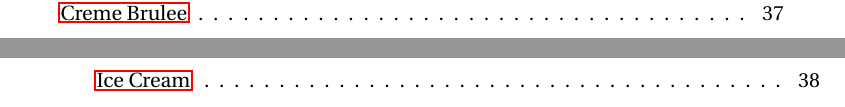
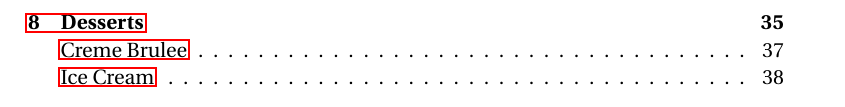
Before and after one commit to dpasut/cookbook, a LaTeX document (main.tex): two parts of pages 4 and 5 of 43 before the commit and part of page 4 of 42 after it, the two joined at a grey line, cut at the place of the change. Compiled offline with pdfLaTeX.

```diff
--- a/main.tex
+++ b/main.tex
@@ -32,7 +32,7 @@
 
 % Limit number of items in TOC
 \newcounter{limitperpage}
-\setcounter{limitperpage}{36}
+% \setcounter{limitperpage}{35}
 \newcounter{tocentries}
 \xapptocmd{\addcontentsline}{\ifstrequal{#1}{toc}{%
     \stepcounter{tocentries}%
```
Also changed, not shown: daniels_recipe_book_09012022.pdf (added), main.tex (3 more changed lines).
